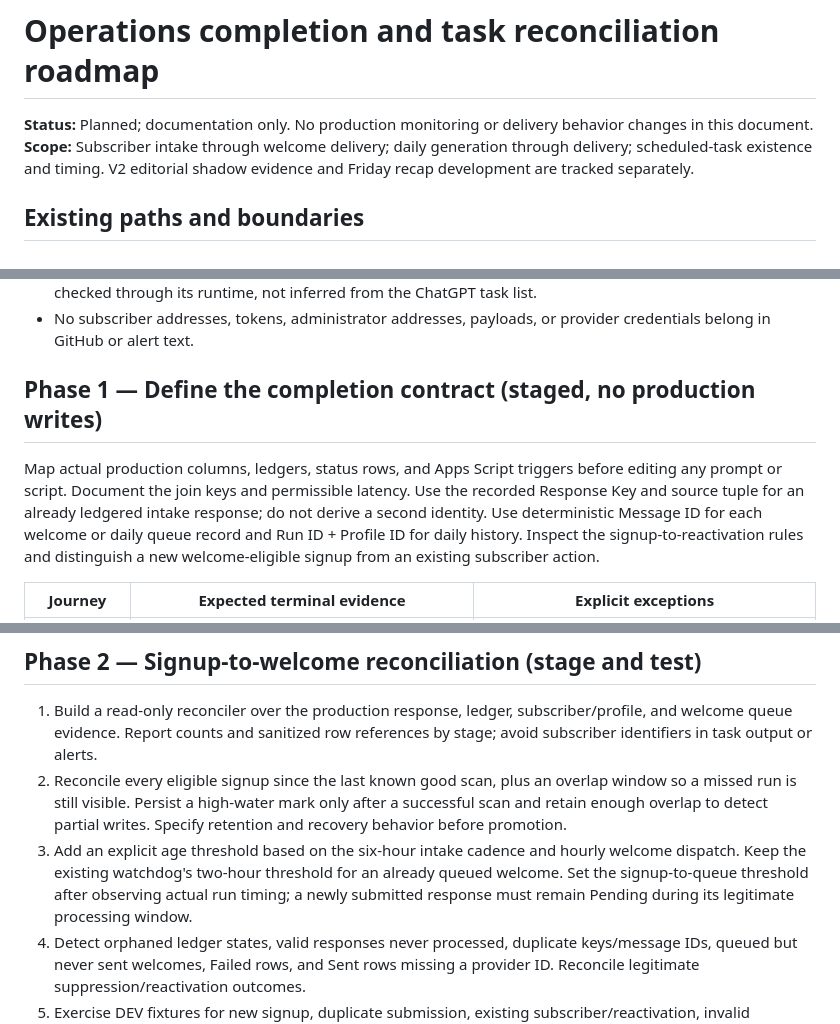
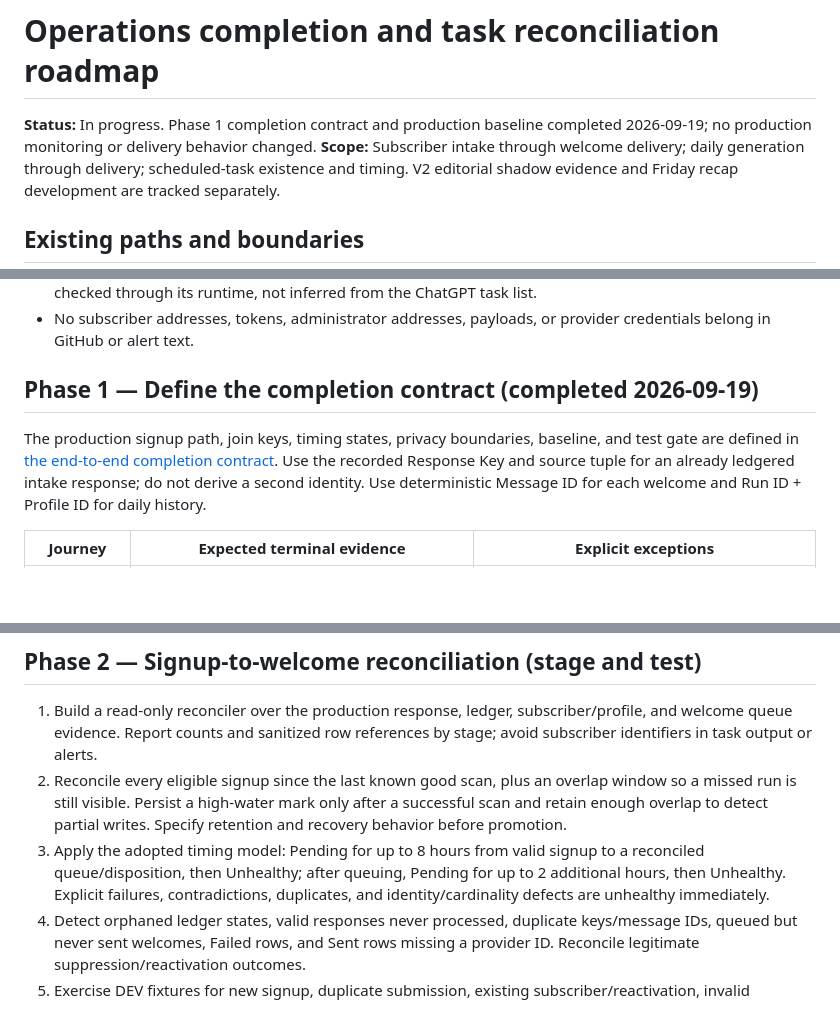
Before and after one commit to Flexiblefabric/austin-daily-briefing, a Markdown page: docs/operations-completion-roadmap.md, 3 parts joined by grey strips. GitHub-like rendering; blank space fills up the shorter version.

Commit message:
Mark completion contract phase complete

```diff
--- a/docs/operations-completion-roadmap.md
+++ b/docs/operations-completion-roadmap.md
@@ -1,6 +1,6 @@
 # Operations completion and task reconciliation roadmap
 
-**Status:** Planned; documentation only. No production monitoring or delivery behavior changes in this document.
+**Status:** In progress. Phase 1 completion contract and production baseline completed 2026-09-19; no production monitoring or delivery behavior changed.
 **Scope:** Subscriber intake through welcome delivery; daily generation through delivery; scheduled-task existence and timing. V2 editorial shadow evidence and Friday recap development are tracked separately.
 
 ## Existing paths and boundaries
@@ -11,9 +11,9 @@
 - `PROJECT_STATE.json` and canonical prompt files record the intended ChatGPT task IDs and schedules. Live scheduler state is the evidence for whether a task exists and is enabled. Apps Script trigger state must be checked through its runtime, not inferred from the ChatGPT task list.
 - No subscriber addresses, tokens, administrator addresses, payloads, or provider credentials belong in GitHub or alert text.
 
-## Phase 1 — Define the completion contract (staged, no production writes)
+## Phase 1 — Define the completion contract (completed 2026-09-19)
 
-Map actual production columns, ledgers, status rows, and Apps Script triggers before editing any prompt or script. Document the join keys and permissible latency. Use the recorded Response Key and source tuple for an already ledgered intake response; do not derive a second identity. Use deterministic Message ID for each welcome or daily queue record and Run ID + Profile ID for daily history. Inspect the signup-to-reactivation rules and distinguish a new welcome-eligible signup from an existing subscriber action.
+The production signup path, join keys, timing states, privacy boundaries, baseline, and test gate are defined in [the end-to-end completion contract](end-to-end-completion-spec.md). Use the recorded Response Key and source tuple for an already ledgered intake response; do not derive a second identity. Use deterministic Message ID for each welcome and Run ID + Profile ID for daily history.
 
 | Journey | Expected terminal evidence | Explicit exceptions |
 |---|---|---|
@@ -27,7 +27,7 @@ Completion means provider acceptance and matching internal records; it does **no
 
 1. Build a read-only reconciler over the production response, ledger, subscriber/profile, and welcome queue evidence. Report counts and sanitized row references by stage; avoid subscriber identifiers in task output or alerts.
 2. Reconcile every eligible signup since the last known good scan, plus an overlap window so a missed run is still visible. Persist a high-water mark only after a successful scan and retain enough overlap to detect partial writes. Specify retention and recovery behavior before promotion.
-3. Add an explicit age threshold based on the six-hour intake cadence and hourly welcome dispatch. Keep the existing watchdog's two-hour threshold for an already queued welcome. Set the signup-to-queue threshold after observing actual run timing; a newly submitted response must remain Pending during its legitimate processing window.
+3. Apply the adopted timing model: Pending for up to 8 hours from valid signup to a reconciled queue/disposition, then Unhealthy; after queuing, Pending for up to 2 additional hours, then Unhealthy. Explicit failures, contradictions, duplicates, and identity/cardinality defects are unhealthy immediately.
 4. Detect orphaned ledger states, valid responses never processed, duplicate keys/message IDs, queued but never sent welcomes, Failed rows, and Sent rows missing a provider ID. Reconcile legitimate suppression/reactivation outcomes.
 5. Exercise DEV fixtures for new signup, duplicate submission, existing subscriber/reactivation, invalid response, delayed processor, partial write, send failure, and clean replay. Verify that checks never send or mutate a subscriber.
 6. Promote read-only detection first; then add one incident type and administrator alert only after clean DEV runs and a controlled production observation. Existing processor and dispatcher retain sole write/send ownership.
```
